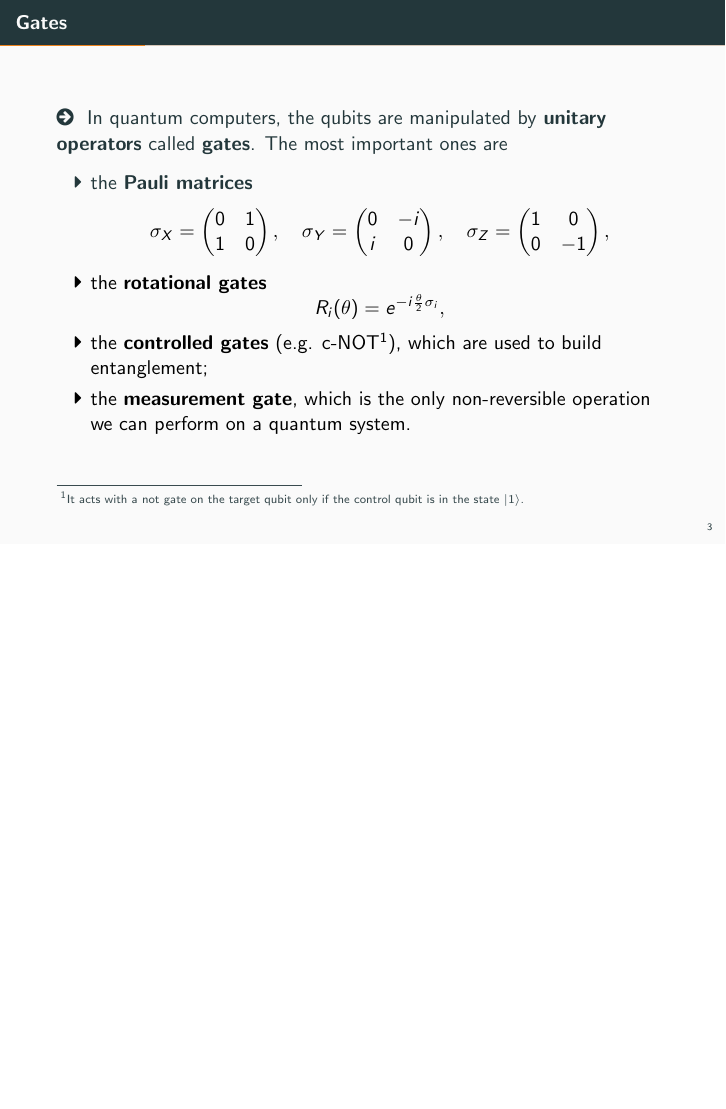
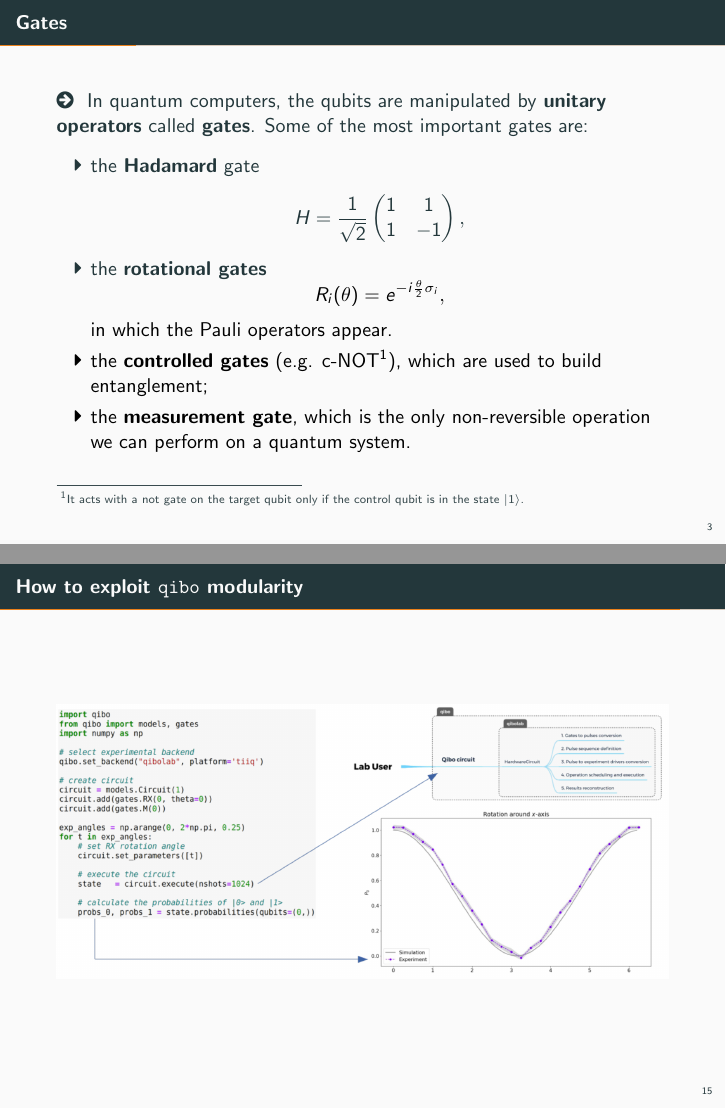
Before and after one commit to MatteoRobbiati/LaTeX-files, LaTeX slides (QTI-hands-on-qibo/main.tex): page 5 of 27 before the commit and pages 5 and 27 of 28 after it, the two joined at a grey line, the shorter picture padded with empty space. Compiled offline with pdfLaTeX.

Commit message:
added qibocal example

```diff
--- a/QTI-hands-on-qibo/main.tex
+++ b/QTI-hands-on-qibo/main.tex
@@ -155,28 +155,20 @@ $
 \begin{frame}{Gates}
 \large
     \faArrowCircleRight\,\, In quantum computers, the qubits are manipulated by \textbf{unitary operators} called \textbf{gates}.
-    The most important ones are
+    Some of the most important gates are:
     \begin{itemize}
-        \item[\faCaretRight] the \textbf{Pauli matrices} \color{Black}
+        \item[\faCaretRight] the \textbf{Hadamard} gate
     \begin{equation*}
-        \sigma_X = \begin{pmatrix}
-        0 & 1 \\
-        1 & 0
-        \end{pmatrix}, \quad
-        \sigma_Y = \begin{pmatrix}
-        0 & -i \\
-        i & 0
-        \end{pmatrix}, \quad
-        \sigma_Z = \begin{pmatrix}
-        1 & 0 \\
-        0 & -1
+        H = \frac{1}{\sqrt{2}} \begin{pmatrix}
+        1 & 1 \\
+        1 & -1
         \end{pmatrix},
     \end{equation*}
 
     \item[\faCaretRight] the \textbf{rotational gates} \color{black}
     \begin{equation*}
         R_i(\theta) = e^{-i \frac{\theta}{2} \sigma_i},
-    \end{equation*}
+    \end{equation*} in which the Pauli operators appear.
 
     \item[\faCaretRight] the \textbf{controlled gates} (e.g. c-NOT\footnote{It acts with a not gate on the target qubit only if the control qubit is in the state $\ket{1}$.}), which are used to build entanglement;
 
@@ -541,6 +533,13 @@ Let's suppose we use a \textbf{superconducting} circuit as qubit. \\ How can we
 
 \end{frame}
 
+\begin{frame}{How to exploit \texttt{qibo} modularity}
+  \begin{figure}
+    \centering
+    \includegraphics[width=\textwidth]{figures/qibolab_use.png}
+  \end{figure}
+\end{frame}
+
 \begin{frame}{Let's jump to the console}
 \large
 \faArrowCircleRight\,\, We leave some references and links thanks to which you can use our codes and read more about the project:
```
Also changed, not shown: QTI-hands-on-qibo/figures/qibolab_use.png (added).
